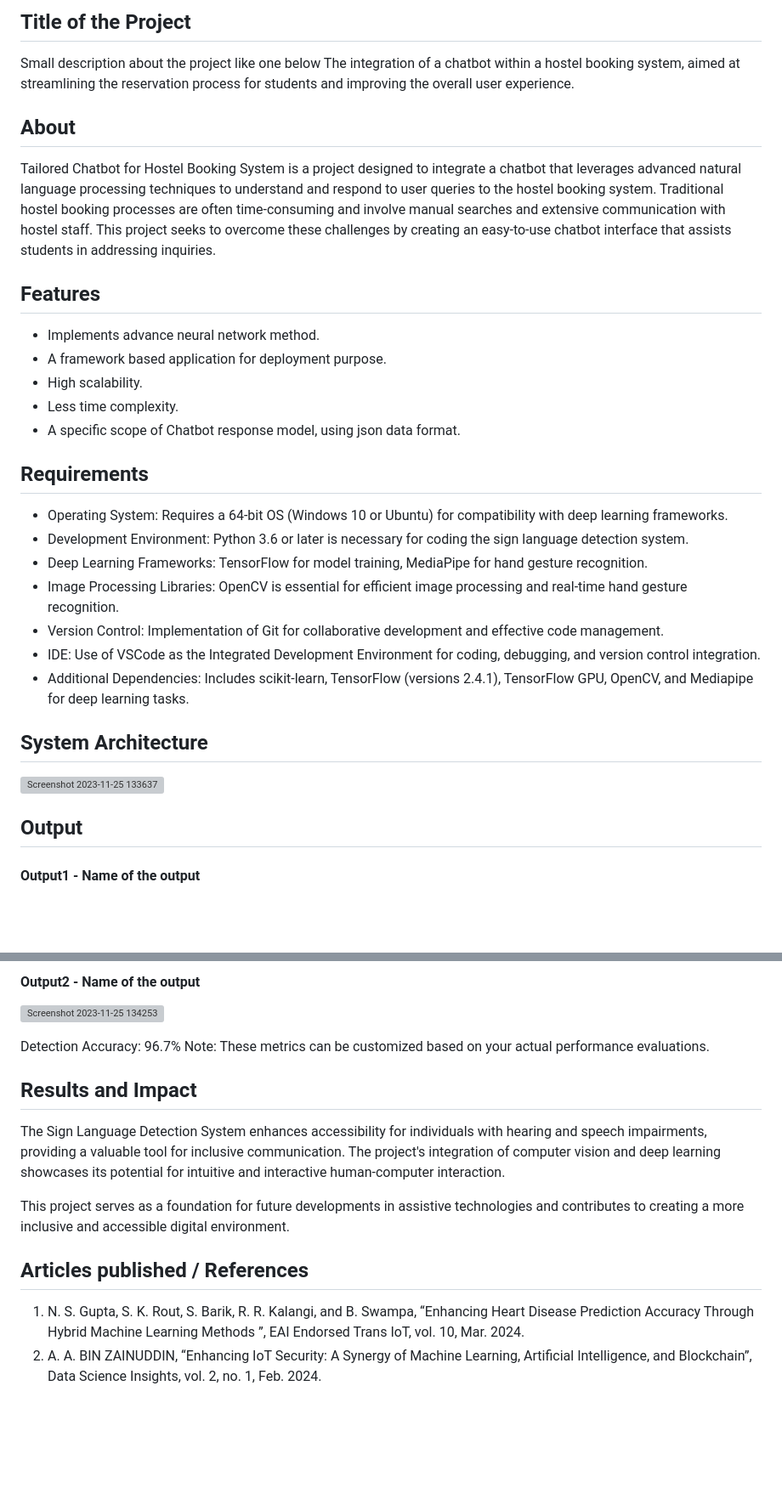
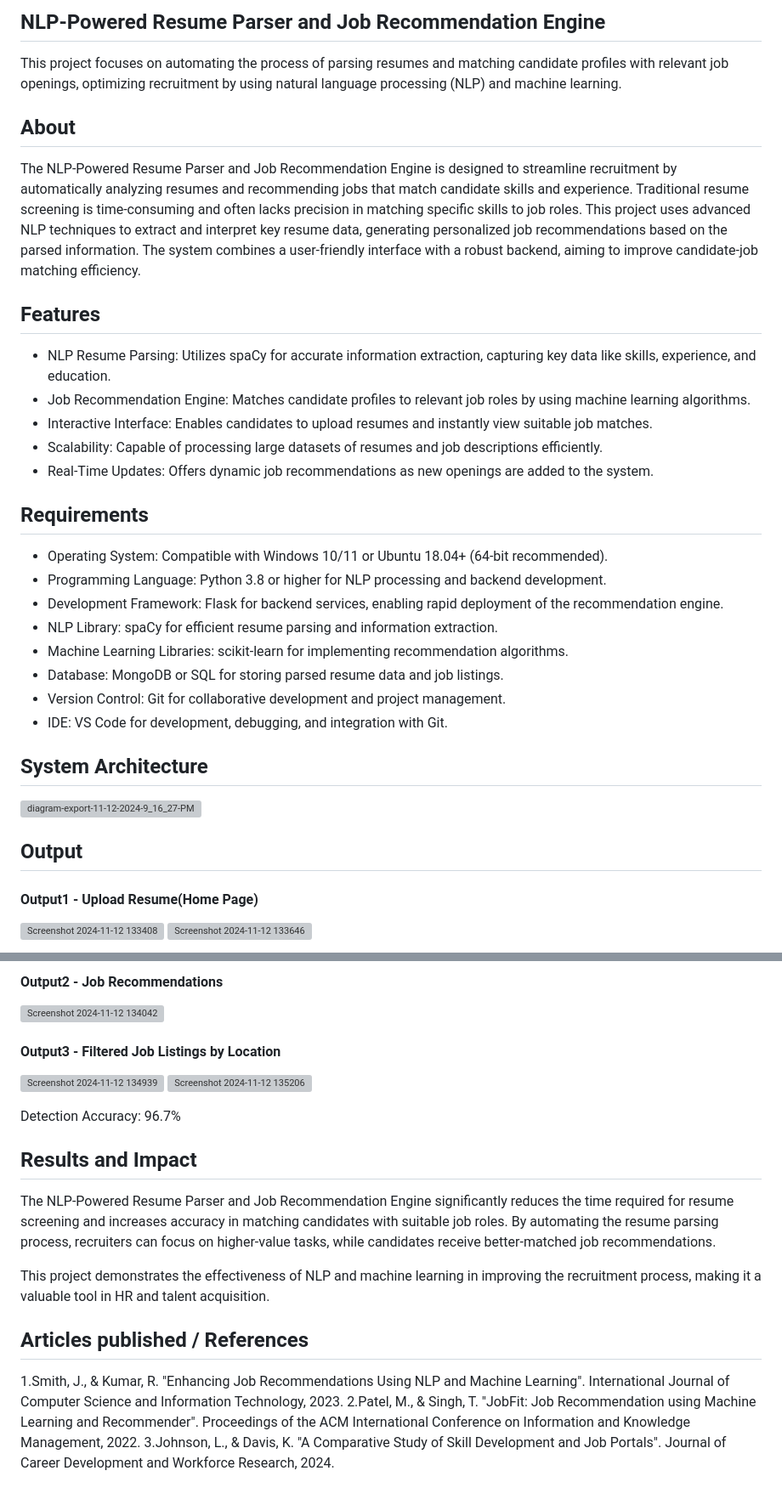
Before and after one commit to RANJEETH17/NLP-Powered-Resume-Parser-and-Job-Recommendation-Engine, a Markdown page: README.md, 2 parts joined by grey strips. Shown at 85% size. Rendered like a GitHub page; blank space fills up the shorter version; grey boxes are pictures that could not be loaded.

```diff
--- a/README.md
+++ b/README.md
@@ -1,37 +1,40 @@
-## Title of the Project
-Small description about the project like one below
-The integration of a chatbot within a hostel booking system, aimed at streamlining the reservation process for students and improving the overall user experience.
+## NLP-Powered Resume Parser and Job Recommendation Engine
+This project focuses on automating the process of parsing resumes and matching candidate profiles with relevant job openings, optimizing recruitment by using natural language processing (NLP) and machine learning.
 
 ## About
 <!--Detailed Description about the project-->
-Tailored Chatbot for Hostel Booking System is a project designed to integrate a chatbot that leverages advanced natural language processing techniques to understand and respond to user queries to the hostel booking system. Traditional hostel booking processes are often time-consuming and involve manual searches and extensive communication with hostel staff. This project seeks to overcome these challenges by creating an easy-to-use chatbot interface that assists students in addressing inquiries.
+The NLP-Powered Resume Parser and Job Recommendation Engine is designed to streamline recruitment by automatically analyzing resumes and recommending jobs that match candidate skills and experience. Traditional resume screening is time-consuming and often lacks precision in matching specific skills to job roles. This project uses advanced NLP techniques to extract and interpret key resume data, generating personalized job recommendations based on the parsed information. The system combines a user-friendly interface with a robust backend, aiming to improve candidate-job matching efficiency.
 
 ## Features
 <!--List the features of the project as shown below-->
-- Implements advance neural network method.
-- A framework based application for deployment purpose.
-- High scalability.
-- Less time complexity.
-- A specific scope of Chatbot response model, using json data format.
+- NLP Resume Parsing: Utilizes spaCy for accurate information extraction, capturing key data like skills, experience, and education.
+- Job Recommendation Engine: Matches candidate profiles to relevant job roles by using machine learning algorithms.
+- Interactive Interface: Enables candidates to upload resumes and instantly view suitable job matches.
+- Scalability: Capable of processing large datasets of resumes and job descriptions efficiently.
+- Real-Time Updates: Offers dynamic job recommendations as new openings are added to the system.
 
 ## Requirements
 <!--List the requirements of the project as shown below-->
-* Operating System: Requires a 64-bit OS (Windows 10 or Ubuntu) for compatibility with deep learning frameworks.
-* Development Environment: Python 3.6 or later is necessary for coding the sign language detection system.
-* Deep Learning Frameworks: TensorFlow for model training, MediaPipe for hand gesture recognition.
-* Image Processing Libraries: OpenCV is essential for efficient image processing and real-time hand gesture recognition.
-* Version Control: Implementation of Git for collaborative development and effective code management.
-* IDE: Use of VSCode as the Integrated Development Environment for coding, debugging, and version control integration.
-* Additional Dependencies: Includes scikit-learn, TensorFlow (versions 2.4.1), TensorFlow GPU, OpenCV, and Mediapipe for deep learning tasks.
+* Operating System: Compatible with Windows 10/11 or Ubuntu 18.04+ (64-bit recommended).
+* Programming Language: Python 3.8 or higher for NLP processing and backend development.
+* Development Framework: Flask for backend services, enabling rapid deployment of the recommendation engine.
+* NLP Library: spaCy for efficient resume parsing and information extraction.
+* Machine Learning Libraries: scikit-learn for implementing recommendation algorithms.
+* Database: MongoDB or SQL for storing parsed resume data and job listings.
+* Version Control: Git for collaborative development and project management.
+* IDE: VS Code for development, debugging, and integration with Git.
 
 ## System Architecture
 <!--Embed the system architecture diagram as shown below-->
 
-![Screenshot 2023-11-25 133637](https://github.com/<<yourusername>>/Hand-Gesture-Recognition-System/assets/75235455/a60c11f3-0a11-47fb-ac89-755d5f45c995)
+![diagram-export-11-12-2024-9_16_27-PM](https://github.com/user-attachments/assets/fb4cb221-7b24-413f-8619-8e403a65676a)
+
 
 
 ## Output
 
 <!--Embed the Output picture at respective places as shown below as shown below-->
-#### Output1 - Name of the output
+#### Output1 -  Upload Resume(Home Page)
+![Screenshot 2024-11-12 133408](https://github.com/user-attachments/assets/c836f3cf-353c-4d78-bd71-011e59513487)
+![Screenshot 2024-11-12 133646](https://github.com/user-attachments/assets/0da9e001-40ab-48ae-84a6-8232032d3dd2)
 
@@ -39,17 +41,27 @@ Tailored Chatbot for Hostel Booking System is a project designed to integrate a
 
-#### Output2 - Name of the output
-![Screenshot 2023-11-25 134253](https://github.com/<<yourusername>>/Hand-Gesture-Recognition-System/assets/75235455/5e05c981-05ca-4aaa-aea2-d918dcf25cb7)
+
+#### Output2 - Job Recommendations
+![Screenshot 2024-11-12 134042](https://github.com/user-attachments/assets/55b56c54-e1c7-4585-a835-577f06523691)
+
+#### Output3 - Filtered Job Listings by Location
+![Screenshot 2024-11-12 134939](https://github.com/user-attachments/assets/a1e25996-5b39-4274-a768-42e11170b17c)
+![Screenshot 2024-11-12 135206](https://github.com/user-attachments/assets/e603b57d-39de-48e6-92c0-3ab207280d0d)
+
+
+
+
 
 Detection Accuracy: 96.7%
-Note: These metrics can be customized based on your actual performance evaluations.
+
 
 
 ## Results and Impact
 <!--Give the results and impact as shown below-->
-The Sign Language Detection System enhances accessibility for individuals with hearing and speech impairments, providing a valuable tool for inclusive communication. The project's integration of computer vision and deep learning showcases its potential for intuitive and interactive human-computer interaction.
+The NLP-Powered Resume Parser and Job Recommendation Engine significantly reduces the time required for resume screening and increases accuracy in matching candidates with suitable job roles. By automating the resume parsing process, recruiters can focus on higher-value tasks, while candidates receive better-matched job recommendations.
 
-This project serves as a foundation for future developments in assistive technologies and contributes to creating a more inclusive and accessible digital environment.
+This project demonstrates the effectiveness of NLP and machine learning in improving the recruitment process, making it a valuable tool in HR and talent acquisition.
 
 ## Articles published / References
-1. N. S. Gupta, S. K. Rout, S. Barik, R. R. Kalangi, and B. Swampa, “Enhancing Heart Disease Prediction Accuracy Through Hybrid Machine Learning Methods ”, EAI Endorsed Trans IoT, vol. 10, Mar. 2024.
-2. A. A. BIN ZAINUDDIN, “Enhancing IoT Security: A Synergy of Machine Learning, Artificial Intelligence, and Blockchain”, Data Science Insights, vol. 2, no. 1, Feb. 2024.
+1.Smith, J., & Kumar, R. "Enhancing Job Recommendations Using NLP and Machine Learning". International Journal of Computer Science and Information Technology, 2023.
+2.Patel, M., & Singh, T. "JobFit: Job Recommendation using Machine Learning and Recommender". Proceedings of the ACM International Conference on Information and Knowledge Management, 2022.
+3.Johnson, L., & Davis, K. "A Comparative Study of Skill Development and Job Portals". Journal of Career Development and Workforce Research, 2024.
```
Also changed, not shown: other parts of README.md (+0 -1 lines).
